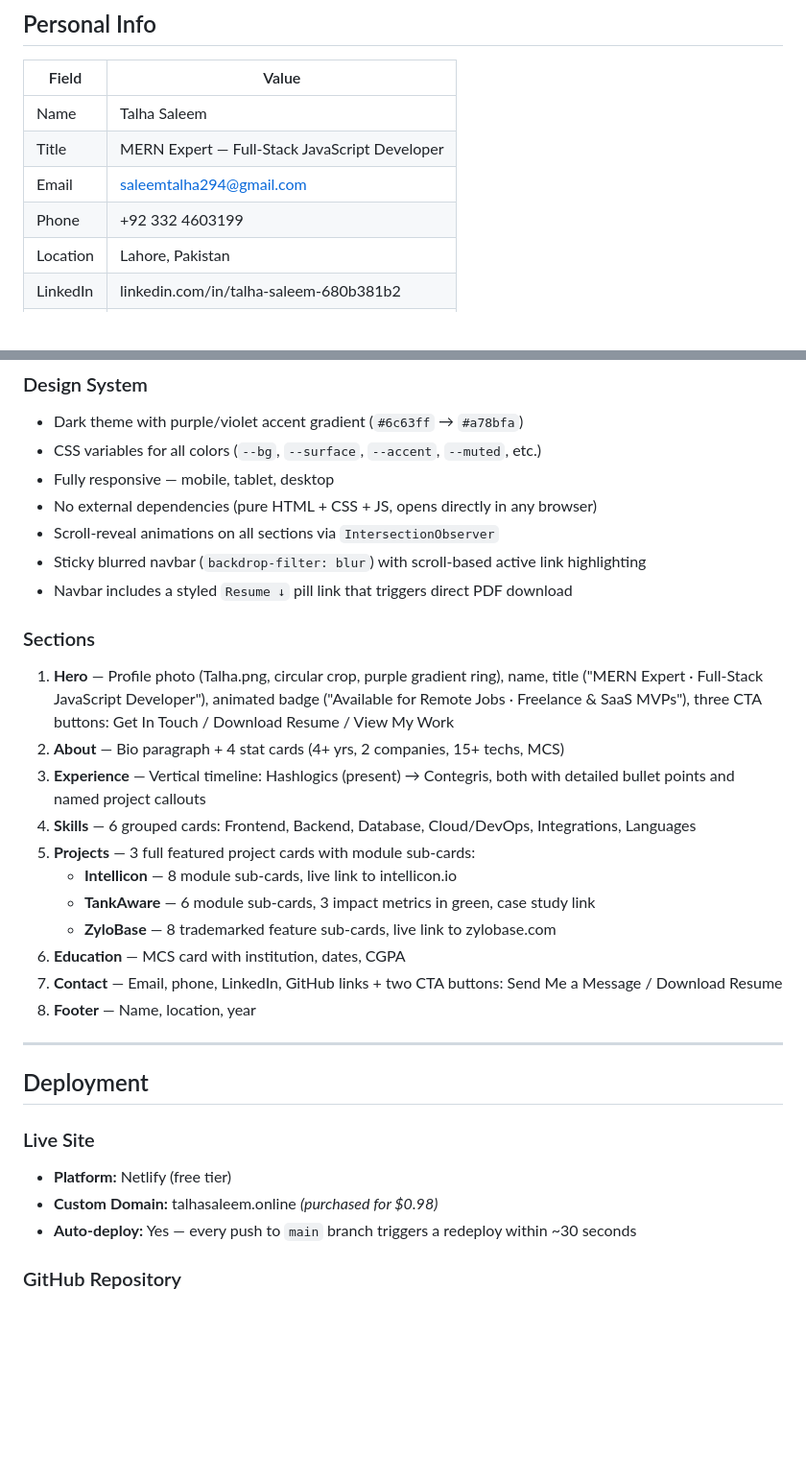
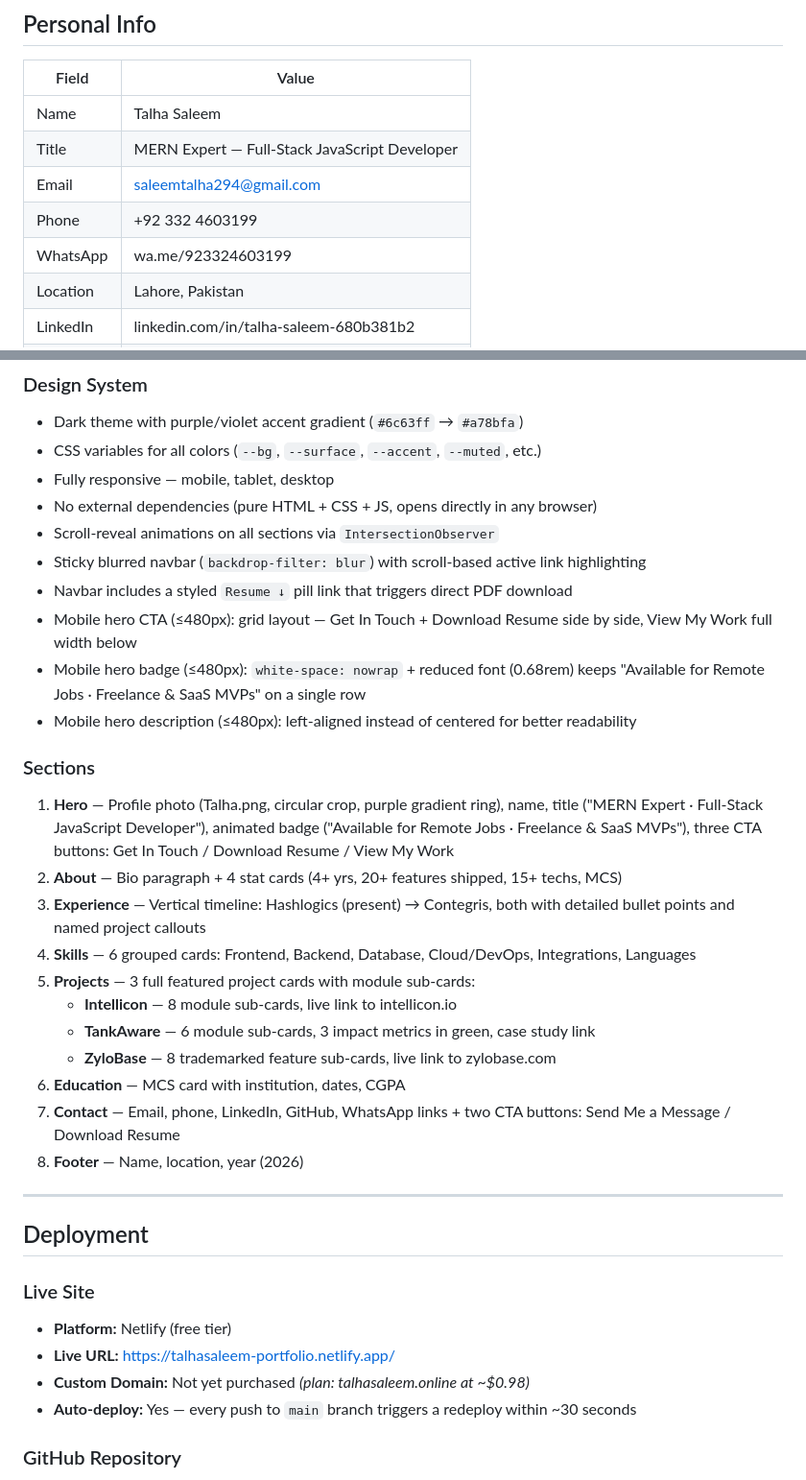
Before and after one commit to talhasaleem294/portfolio, a Markdown page: portfolio.md, 2 parts joined by grey strips. Shown at 96% size. Rendered like a GitHub page; blank space fills up the shorter version.

```diff
--- a/portfolio.md
+++ b/portfolio.md
@@ -8,6 +8,7 @@
 | Title     | MERN Expert — Full-Stack JavaScript Developer      |
 | Email     | saleemtalha294@gmail.com                           |
 | Phone     | +92 332 4603199                                   |
+| WhatsApp  | wa.me/923324603199                                 |
 | Location  | Lahore, Pakistan                                   |
 | LinkedIn  | linkedin.com/in/talha-saleem-680b381b2             |
 | GitHub    | github.com/talhasaleem294                          |
@@ -197,10 +198,13 @@ portfolio/
 - Scroll-reveal animations on all sections via `IntersectionObserver`
 - Sticky blurred navbar (`backdrop-filter: blur`) with scroll-based active link highlighting
 - Navbar includes a styled `Resume ↓` pill link that triggers direct PDF download
+- Mobile hero CTA (≤480px): grid layout — Get In Touch + Download Resume side by side, View My Work full width below
+- Mobile hero badge (≤480px): `white-space: nowrap` + reduced font (0.68rem) keeps "Available for Remote Jobs · Freelance & SaaS MVPs" on a single row
+- Mobile hero description (≤480px): left-aligned instead of centered for better readability
 
 ### Sections
 1. **Hero** — Profile photo (Talha.png, circular crop, purple gradient ring), name, title ("MERN Expert · Full-Stack JavaScript Developer"), animated badge ("Available for Remote Jobs · Freelance & SaaS MVPs"), three CTA buttons: Get In Touch / Download Resume / View My Work
-2. **About** — Bio paragraph + 4 stat cards (4+ yrs, 2 companies, 15+ techs, MCS)
+2. **About** — Bio paragraph + 4 stat cards (4+ yrs, 20+ features shipped, 15+ techs, MCS)
 3. **Experience** — Vertical timeline: Hashlogics (present) → Contegris, both with detailed bullet points and named project callouts
 4. **Skills** — 6 grouped cards: Frontend, Backend, Database, Cloud/DevOps, Integrations, Languages
 5. **Projects** — 3 full featured project cards with module sub-cards:
@@ -208,8 +212,8 @@ portfolio/
    - **TankAware** — 6 module sub-cards, 3 impact metrics in green, case study link
    - **ZyloBase** — 8 trademarked feature sub-cards, live link to zylobase.com
 6. **Education** — MCS card with institution, dates, CGPA
-7. **Contact** — Email, phone, LinkedIn, GitHub links + two CTA buttons: Send Me a Message / Download Resume
-8. **Footer** — Name, location, year
+7. **Contact** — Email, phone, LinkedIn, GitHub, WhatsApp links + two CTA buttons: Send Me a Message / Download Resume
+8. **Footer** — Name, location, year (2026)
 
 ---
 
@@ -217,7 +221,8 @@ portfolio/
 
 ### Live Site
 - **Platform:** Netlify (free tier)
-- **Custom Domain:** talhasaleem.online *(purchased for $0.98)*
+- **Live URL:** https://talhasaleem-portfolio.netlify.app/
+- **Custom Domain:** Not yet purchased *(plan: talhasaleem.online at ~$0.98)*
 - **Auto-deploy:** Yes — every push to `main` branch triggers a redeploy within ~30 seconds
 
 ### GitHub Repository
```
Also changed, not shown: other parts of portfolio.md (+1 -1 lines).
